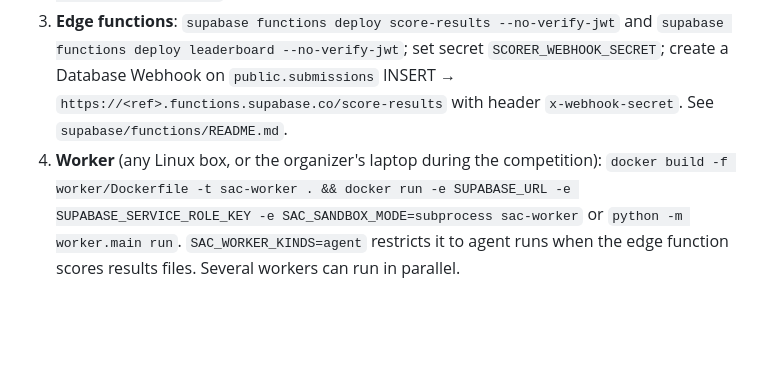
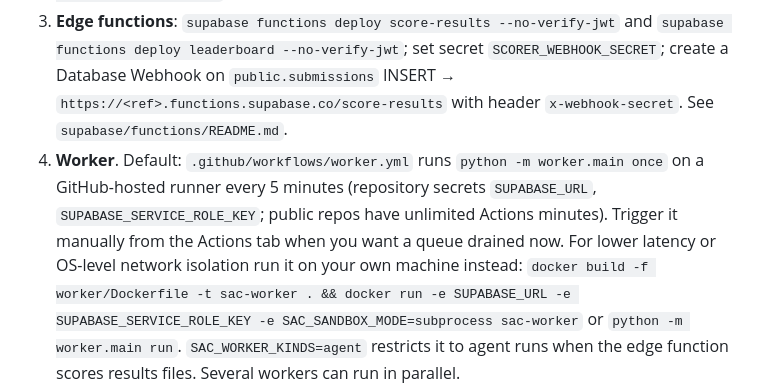
Before and after one commit to BH3GEI/agent-observer, a Markdown page: README.md, the part around the change. Rendered like a GitHub page; blank space fills up the shorter version.

Commit message:
docs: cloud worker on GitHub Actions

```diff
--- a/README.md
+++ b/README.md
@@ -41,7 +41,10 @@ legacy/fastapi/      The earlier self-hosted monolith (reference only)
    `supabase functions deploy leaderboard --no-verify-jwt`; set secret `SCORER_WEBHOOK_SECRET`; create a
    Database Webhook on `public.submissions` INSERT → `https://<ref>.functions.supabase.co/score-results`
    with header `x-webhook-secret`. See `supabase/functions/README.md`.
-4. **Worker** (any Linux box, or the organizer's laptop during the competition):
+4. **Worker**. Default: `.github/workflows/worker.yml` runs `python -m worker.main once` on a GitHub-hosted
+   runner every 5 minutes (repository secrets `SUPABASE_URL`, `SUPABASE_SERVICE_ROLE_KEY`; public repos have
+   unlimited Actions minutes). Trigger it manually from the Actions tab when you want a queue drained now.
+   For lower latency or OS-level network isolation run it on your own machine instead:
    `docker build -f worker/Dockerfile -t sac-worker . && docker run -e SUPABASE_URL -e SUPABASE_SERVICE_ROLE_KEY -e SAC_SANDBOX_MODE=subprocess sac-worker`
    or `python -m worker.main run`. `SAC_WORKER_KINDS=agent` restricts it to agent runs when the edge function
    scores results files. Several workers can run in parallel.
```
